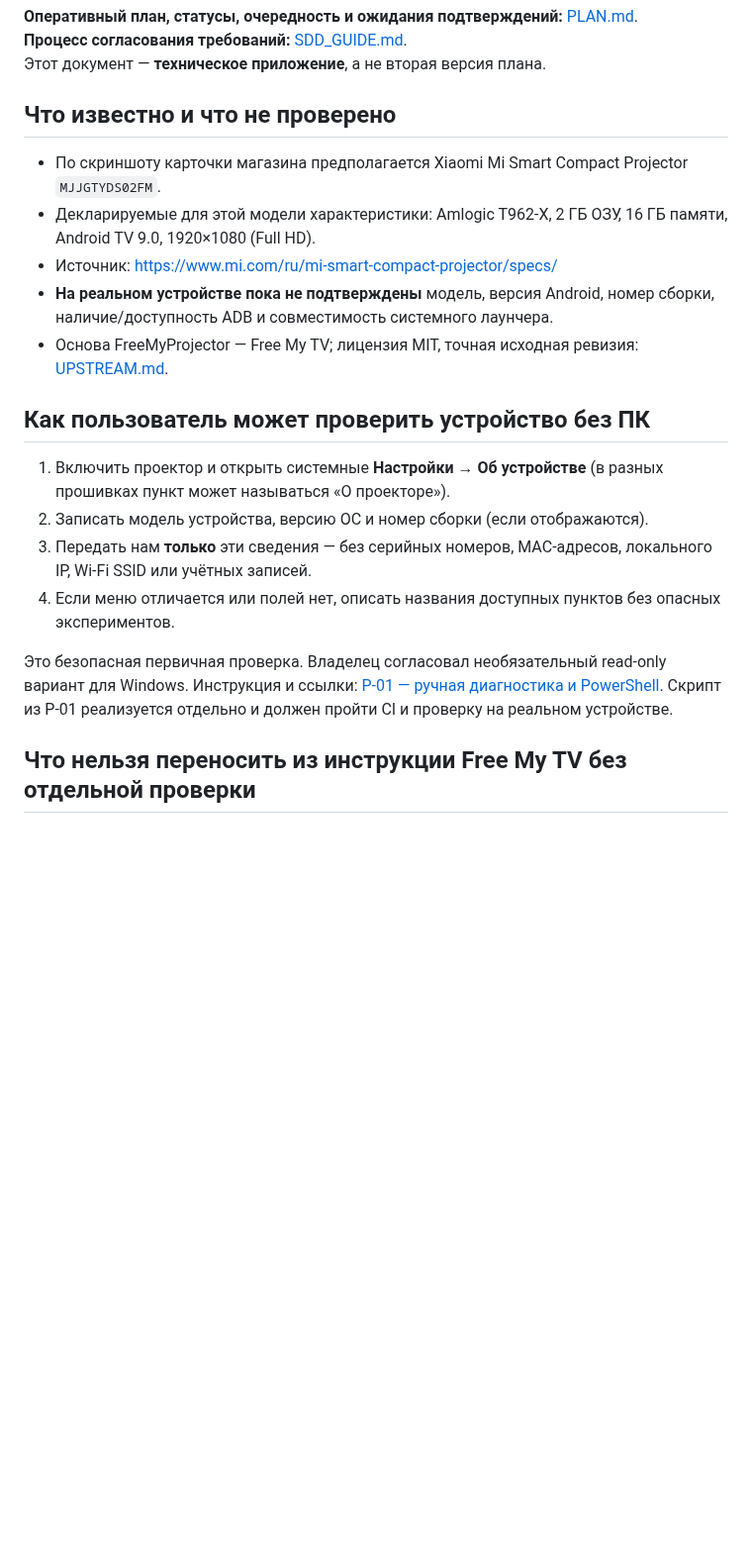
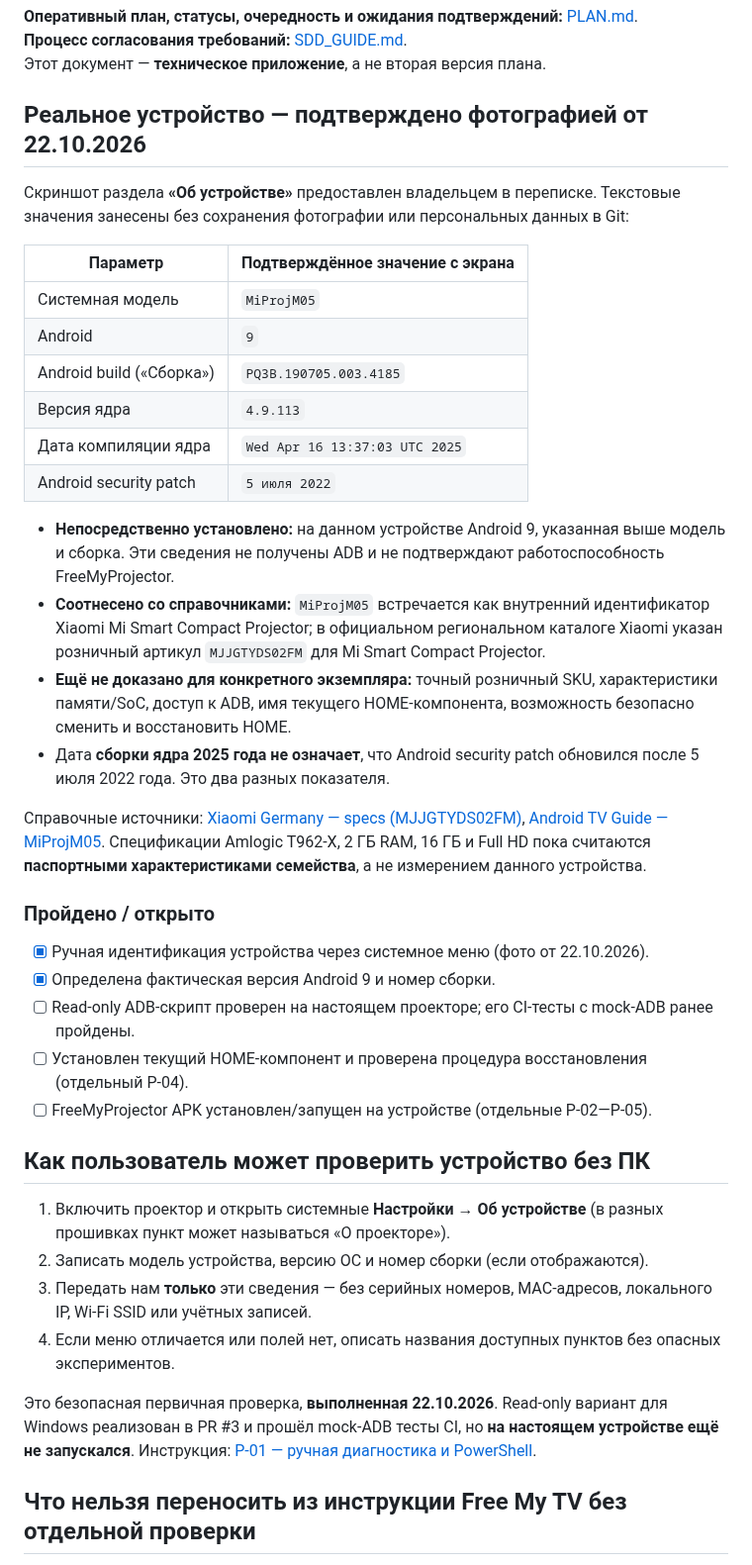
Before and after one commit to panasenkof/FreeMyProjector, a Markdown page: docs/PROJECTOR_COMPATIBILITY.md, the part around the change. Shown at 99% size. Rendered like a GitHub page; blank space fills up the shorter version.

Commit message:
Document real MiProjM05 firmware evidence and remaining unknowns

```diff
--- a/docs/PROJECTOR_COMPATIBILITY.md
+++ b/docs/PROJECTOR_COMPATIBILITY.md
@@ -4,13 +4,33 @@
 **Процесс согласования требований:** [SDD_GUIDE.md](SDD_GUIDE.md).
 Этот документ — **техническое приложение**, а не вторая версия плана.
 
-## Что известно и что не проверено
+## Реальное устройство — подтверждено фотографией от 22.10.2026
 
-- По скриншоту карточки магазина предполагается Xiaomi Mi Smart Compact Projector `MJJGTYDS02FM`.
-- Декларируемые для этой модели характеристики: Amlogic T962-X, 2 ГБ ОЗУ, 16 ГБ памяти, Android TV 9.0, 1920×1080 (Full HD).
-- Источник: https://www.mi.com/ru/mi-smart-compact-projector/specs/
-- **На реальном устройстве пока не подтверждены** модель, версия Android, номер сборки, наличие/доступность ADB и совместимость системного лаунчера.
-- Основа FreeMyProjector — Free My TV; лицензия MIT, точная исходная ревизия: [UPSTREAM.md](../UPSTREAM.md).
+Скриншот раздела **«Об устройстве»** предоставлен владельцем в переписке. Текстовые значения занесены без сохранения фотографии или персональных данных в Git:
+
+| Параметр | Подтверждённое значение с экрана |
+|---|---|
+| Системная модель | `MiProjM05` |
+| Android | `9` |
+| Android build («Сборка») | `PQ3B.190705.003.4185` |
+| Версия ядра | `4.9.113` |
+| Дата компиляции ядра | `Wed Apr 16 13:37:03 UTC 2025` |
+| Android security patch | `5 июля 2022` |
+
+- **Непосредственно установлено:** на данном устройстве Android 9, указанная выше модель и сборка. Эти сведения не получены ADB и не подтверждают работоспособность FreeMyProjector.
+- **Соотнесено со справочниками:** `MiProjM05` встречается как внутренний идентификатор Xiaomi Mi Smart Compact Projector; в официальном региональном каталоге Xiaomi указан розничный артикул `MJJGTYDS02FM` для Mi Smart Compact Projector.
+- **Ещё не доказано для конкретного экземпляра:** точный розничный SKU, характеристики памяти/SoC, доступ к ADB, имя текущего HOME-компонента, возможность безопасно сменить и восстановить HOME.
+- Дата **сборки ядра 2025 года не означает**, что Android security patch обновился после 5 июля 2022 года. Это два разных показателя.
+
+Справочные источники: [Xiaomi Germany — specs (MJJGTYDS02FM)](https://www.mi.com/de/mi-smart-compact-projector/specs/), [Android TV Guide — MiProjM05](https://www.androidtv-guide.com/streaming-gaming/xiaomi-mi-smart-compact-projector/). Спецификации Amlogic T962-X, 2 ГБ RAM, 16 ГБ и Full HD пока считаются **паспортными характеристиками семейства**, а не измерением данного устройства.
+
+### Пройдено / открыто
+
+- [x] Ручная идентификация устройства через системное меню (фото от 22.10.2026).
+- [x] Определена фактическая версия Android 9 и номер сборки.
+- [ ] Read-only ADB-скрипт проверен на настоящем проекторе; его CI-тесты с mock-ADB ранее пройдены.
+- [ ] Установлен текущий HOME-компонент и проверена процедура восстановления (отдельный P-04).
+- [ ] FreeMyProjector APK установлен/запущен на устройстве (отдельные P-02—P-05).
 
 ## Как пользователь может проверить устройство без ПК
 
@@ -19,7 +39,7 @@
 3. Передать нам **только** эти сведения — без серийных номеров, MAC-адресов, локального IP, Wi-Fi SSID или учётных записей.
 4. Если меню отличается или полей нет, описать названия доступных пунктов без опасных экспериментов.
 
-Это безопасная первичная проверка. Владелец согласовал необязательный read-only вариант для Windows. Инструкция и ссылки: [P-01 — ручная диагностика и PowerShell](DEVICE_DIAGNOSTICS_WINDOWS.md). Скрипт из P-01 реализуется отдельно и должен пройти CI и проверку на реальном устройстве.
+Это безопасная первичная проверка, **выполненная 22.10.2026**. Read-only вариант для Windows реализован в PR #3 и прошёл mock-ADB тесты CI, но **на настоящем устройстве ещё не запускался**. Инструкция: [P-01 — ручная диагностика и PowerShell](DEVICE_DIAGNOSTICS_WINDOWS.md).
 
 ## Что нельзя переносить из инструкции Free My TV без отдельной проверки
 
```
